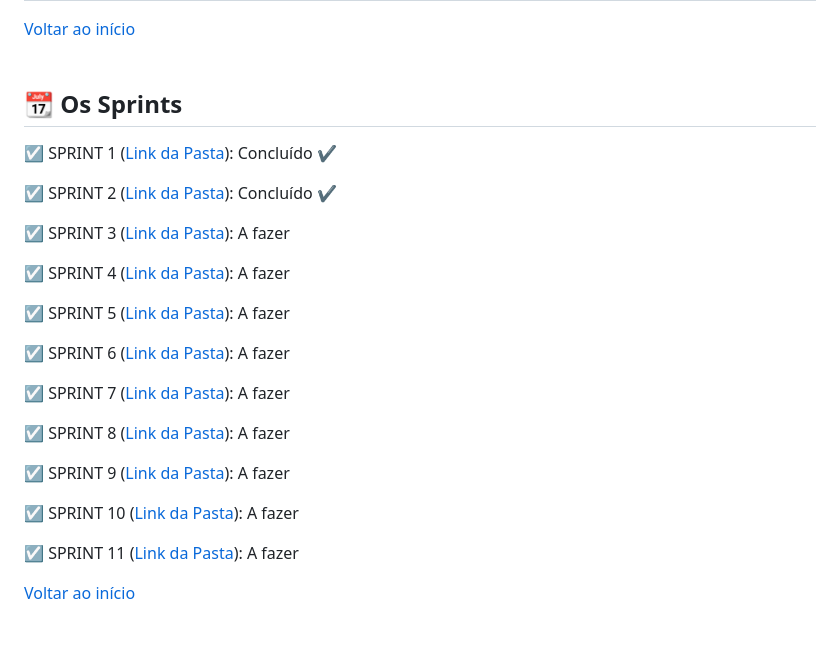
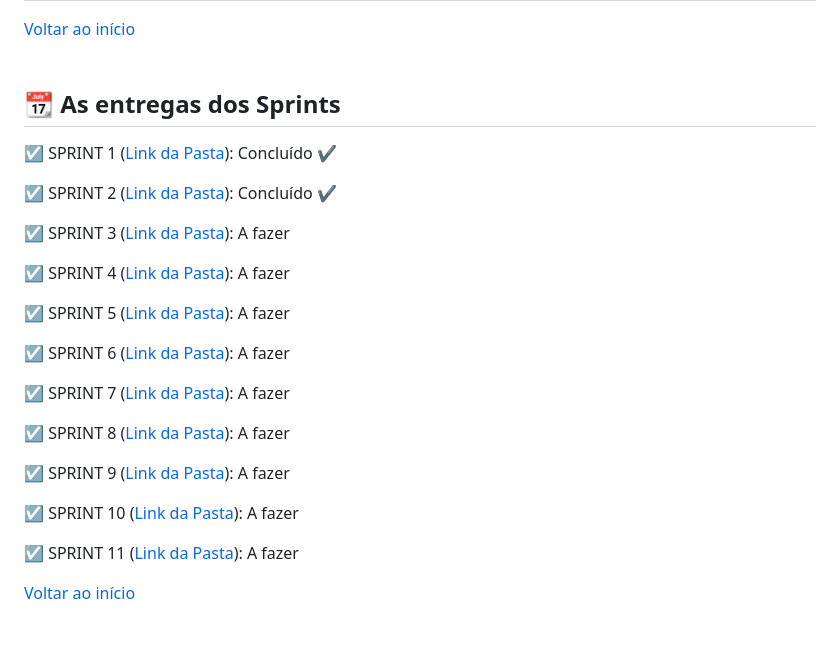
Before and after one commit to renato-wessmer/SENAI-Front-End, a Markdown page: README.md, the part around the change printed below. Rendered like a GitHub page.

```diff
--- a/README.md
+++ b/README.md
@@ -69,7 +69,7 @@
 <a href ="#pushpin-início">Voltar ao início</a>
 <br>
 
-## :calendar: Os Sprints
+## :calendar: As entregas dos Sprints
 
 ☑️ SPRINT 1 ([Link da Pasta](https://github.com/renato-wessmer/SENAI-Front-End/tree/main/02%20-%20Metodologias%20%C3%A1geis/Entrega)): Concluído :heavy_check_mark:
 
```
Also changed, not shown: other parts of README.md (+10 -10 lines).
